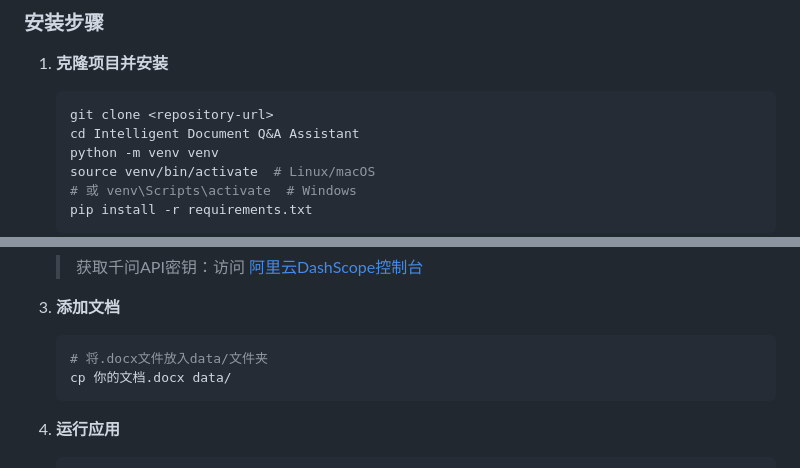
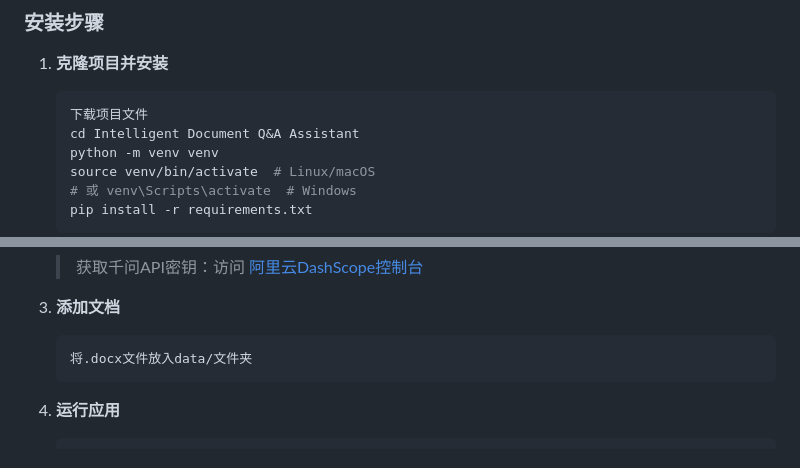
Before and after one commit to lihuan-coder/Document-Q-A-Assistant, a Markdown page: README_zh.md, 2 parts joined by grey strips. GitHub-like rendering.

````diff
--- a/README_zh.md
+++ b/README_zh.md
@@ -51,7 +51,7 @@
 
 1. **克隆项目并安装**
    ```bash
-   git clone <repository-url>
+   下载项目文件
    cd Intelligent Document Q&A Assistant
    python -m venv venv
    source venv/bin/activate  # Linux/macOS
@@ -69,8 +69,7 @@
 
 3. **添加文档**
    ```bash
-   # 将.docx文件放入data/文件夹
-   cp 你的文档.docx data/
+   将.docx文件放入data/文件夹
    ```
 
 4. **运行应用**
````
